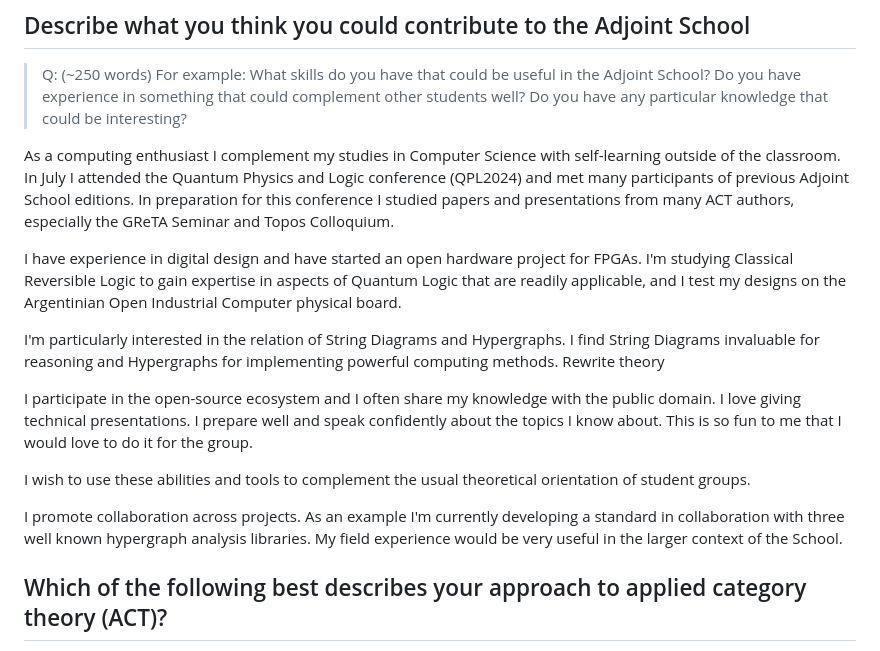
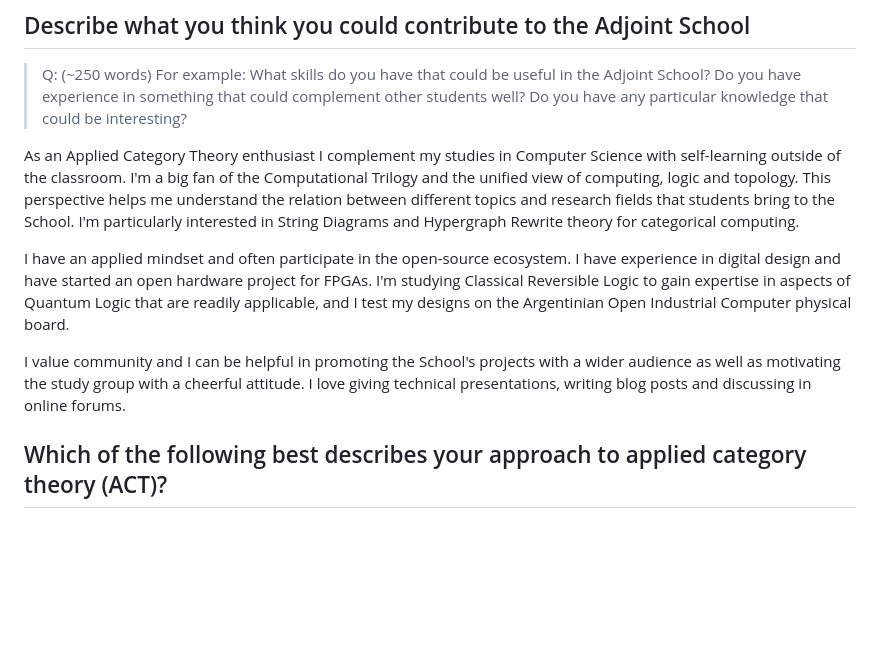
Before and after one commit to colltoaction/writings, a Markdown page: Adjoint School 2025/Application Form.md, the part around the change. GitHub-like rendering; blank space fills up the shorter version.

Commit message:
contributions

```diff
--- a/Adjoint School 2025/Application Form.md
+++ b/Adjoint School 2025/Application Form.md
@@ -32,17 +32,11 @@ I will also use this opportunity to represent Argentina and demonstrate our scie
 
 > Q: (~250 words) For example: What skills do you have that could be useful in the Adjoint School? Do you have experience in something that could complement other students well? Do you have any particular knowledge that could be interesting?
 
-As a computing enthusiast I complement my studies in Computer Science with self-learning outside of the classroom. In July I attended the Quantum Physics and Logic conference (QPL2024) and met many participants of previous Adjoint School editions. In preparation for this conference I studied papers and presentations from many ACT authors, especially the GReTA Seminar and Topos Colloquium.
+As an Applied Category Theory enthusiast I complement my studies in Computer Science with self-learning outside of the classroom. I'm a big fan of the Computational Trilogy and the unified view of computing, logic and topology. This perspective helps me understand the relation between different topics and research fields that students bring to the School. I'm particularly interested in String Diagrams and Hypergraph Rewrite theory for categorical computing.
 
-I have experience in digital design and have started an open hardware project for FPGAs. I'm studying Classical Reversible Logic to gain expertise in aspects of Quantum Logic that are readily applicable, and I test my designs on the Argentinian Open Industrial Computer physical board.
+I have an applied mindset and often participate in the open-source ecosystem. I have experience in digital design and have started an open hardware project for FPGAs. I'm studying Classical Reversible Logic to gain expertise in aspects of Quantum Logic that are readily applicable, and I test my designs on the Argentinian Open Industrial Computer physical board.
 
-I'm particularly interested in the relation of String Diagrams and Hypergraphs. I find String Diagrams invaluable for reasoning and Hypergraphs for implementing powerful computing methods. Rewrite theory
-
-I participate in the open-source ecosystem and I often share my knowledge with the public domain. I love giving technical presentations. I prepare well and speak confidently about the topics I know about. This is so fun to me that I would love to do it for the group.
-
-I wish to use these abilities and tools to complement the usual theoretical orientation of student groups.
-
-I promote collaboration across projects. As an example I'm currently developing a standard in collaboration with three well known hypergraph analysis libraries. My field experience would be very useful in the larger context of the School.
+I value community and I can be helpful in promoting the School's projects with a wider audience as well as motivating the study group with a cheerful attitude. I love giving technical presentations, writing blog posts and discussing in online forums.
 
 ## Which of the following best describes your approach to applied category theory (ACT)?
 I have an applied background and I am interested in category theory.
```
